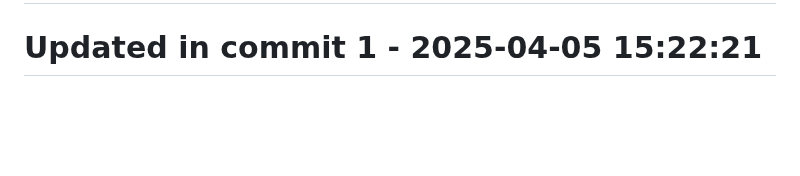
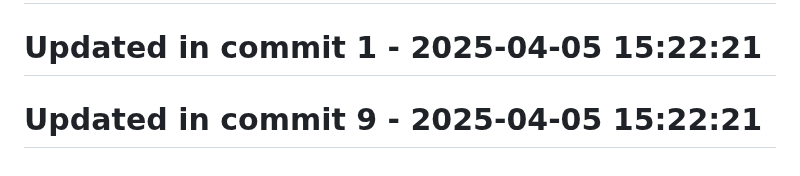
Before and after one commit to llamasearchai/llamago-calc, a Markdown page: README.md, the part around the change. Drawn GitHub-style; blank space fills up the shorter version.

```diff
--- a/README.md
+++ b/README.md
@@ -140,3 +140,5 @@ This project is licensed under the MIT License - see the [LICENSE](LICENSE) file
 # Updated in commit 25 - 2025-04-05 14:35:51
 
 # Updated in commit 1 - 2025-04-05 15:22:21
+
+# Updated in commit 9 - 2025-04-05 15:22:21
```
